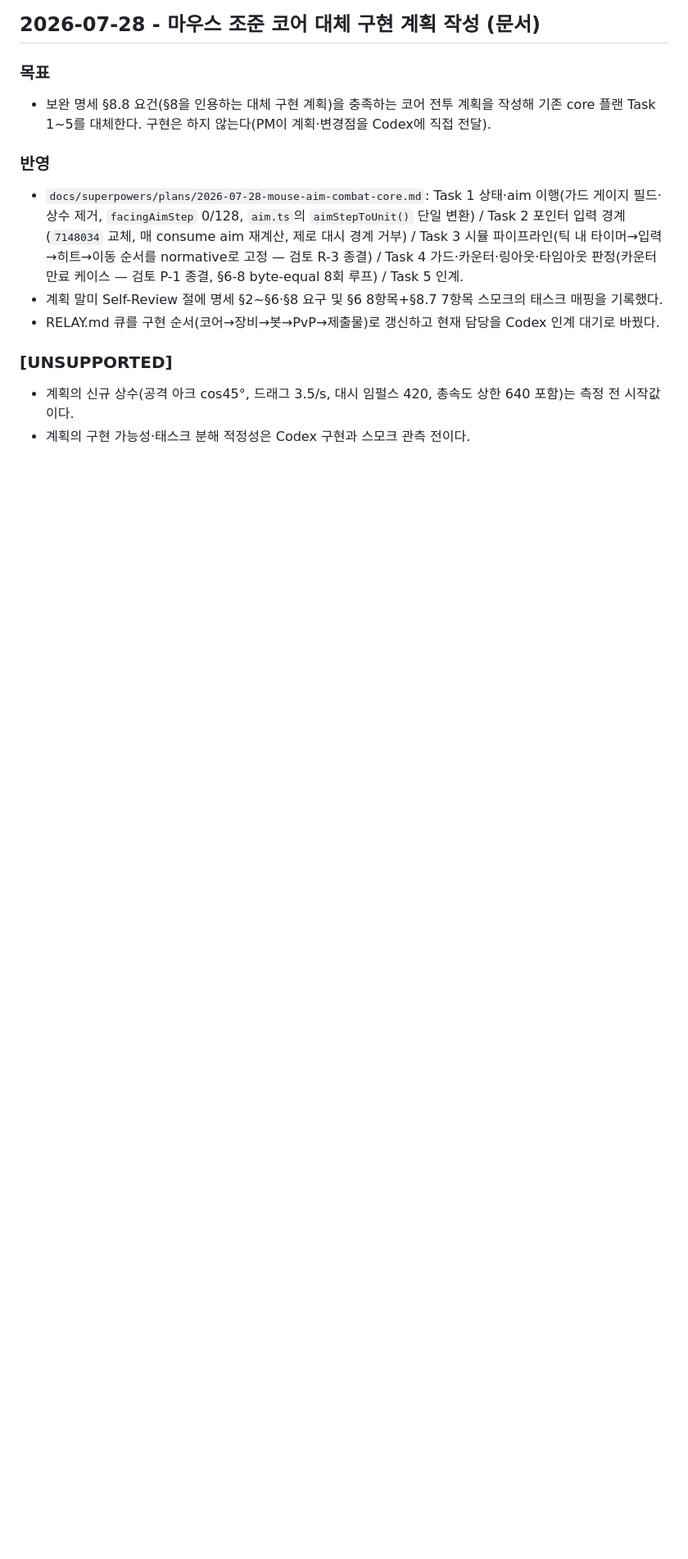
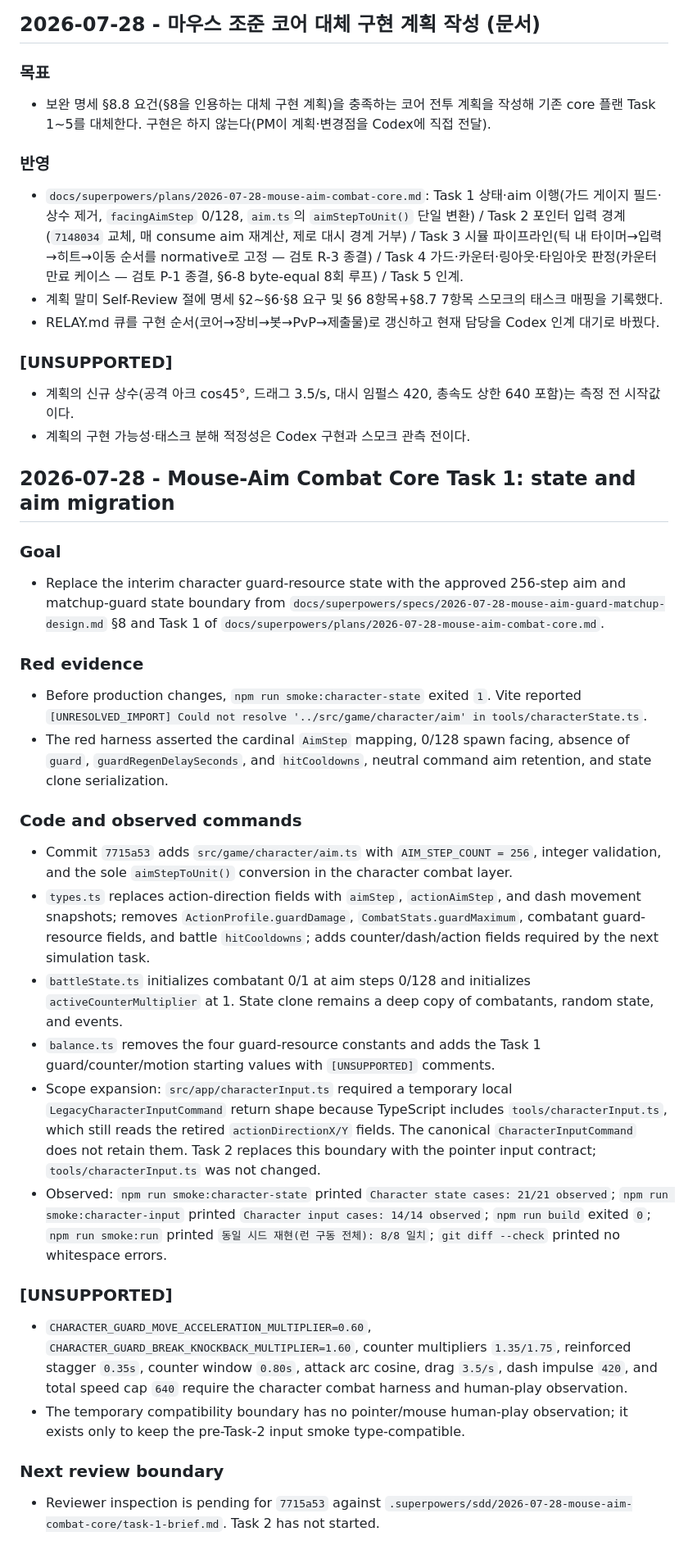
Before and after one commit to tryNlog/Smashdem, a Markdown page: docs/ai-log.md, the part around the change. Shown at 82% size. Rendered like a GitHub page; blank space fills up the shorter version.

Commit message:
docs: hand off aim-step state migration

```diff
--- a/docs/ai-log.md
+++ b/docs/ai-log.md
@@ -1712,3 +1712,32 @@ GitHub Pages의 public build가 PM이 등록한 `VITE_RELAY_URL`을 받아 `wss:
 
 - 계획의 신규 상수(공격 아크 cos45°, 드래그 3.5/s, 대시 임펄스 420, 총속도 상한 640 포함)는 측정 전 시작값이다.
 - 계획의 구현 가능성·태스크 분해 적정성은 Codex 구현과 스모크 관측 전이다.
+
+## 2026-07-28 - Mouse-Aim Combat Core Task 1: state and aim migration
+
+### Goal
+
+- Replace the interim character guard-resource state with the approved 256-step aim and matchup-guard state boundary from `docs/superpowers/specs/2026-07-28-mouse-aim-guard-matchup-design.md` §8 and Task 1 of `docs/superpowers/plans/2026-07-28-mouse-aim-combat-core.md`.
+
+### Red evidence
+
+- Before production changes, `npm run smoke:character-state` exited `1`. Vite reported `[UNRESOLVED_IMPORT] Could not resolve '../src/game/character/aim' in tools/characterState.ts`.
+- The red harness asserted the cardinal `AimStep` mapping, 0/128 spawn facing, absence of `guard`, `guardRegenDelaySeconds`, and `hitCooldowns`, neutral command aim retention, and state clone serialization.
+
+### Code and observed commands
+
+- Commit `7715a53` adds `src/game/character/aim.ts` with `AIM_STEP_COUNT = 256`, integer validation, and the sole `aimStepToUnit()` conversion in the character combat layer.
+- `types.ts` replaces action-direction fields with `aimStep`, `actionAimStep`, and dash movement snapshots; removes `ActionProfile.guardDamage`, `CombatStats.guardMaximum`, combatant guard-resource fields, and battle `hitCooldowns`; adds counter/dash/action fields required by the next simulation task.
+- `battleState.ts` initializes combatant 0/1 at aim steps 0/128 and initializes `activeCounterMultiplier` at 1. State clone remains a deep copy of combatants, random state, and events.
+- `balance.ts` removes the four guard-resource constants and adds the Task 1 guard/counter/motion starting values with `[UNSUPPORTED]` comments.
+- Scope expansion: `src/app/characterInput.ts` required a temporary local `LegacyCharacterInputCommand` return shape because TypeScript includes `tools/characterInput.ts`, which still reads the retired `actionDirectionX/Y` fields. The canonical `CharacterInputCommand` does not retain them. Task 2 replaces this boundary with the pointer input contract; `tools/characterInput.ts` was not changed.
+- Observed: `npm run smoke:character-state` printed `Character state cases: 21/21 observed`; `npm run smoke:character-input` printed `Character input cases: 14/14 observed`; `npm run build` exited `0`; `npm run smoke:run` printed `동일 시드 재현(런 구동 전체): 8/8 일치`; `git diff --check` printed no whitespace errors.
+
+### [UNSUPPORTED]
+
+- `CHARACTER_GUARD_MOVE_ACCELERATION_MULTIPLIER=0.60`, `CHARACTER_GUARD_BREAK_KNOCKBACK_MULTIPLIER=1.60`, counter multipliers `1.35/1.75`, reinforced stagger `0.35s`, counter window `0.80s`, attack arc cosine, drag `3.5/s`, dash impulse `420`, and total speed cap `640` require the character combat harness and human-play observation.
+- The temporary compatibility boundary has no pointer/mouse human-play observation; it exists only to keep the pre-Task-2 input smoke type-compatible.
+
+### Next review boundary
+
+- Reviewer inspection is pending for `7715a53` against `.superpowers/sdd/2026-07-28-mouse-aim-combat-core/task-1-brief.md`. Task 2 has not started.
```
Also changed, not shown: docs/RELAY.md (+12 -4 lines).
